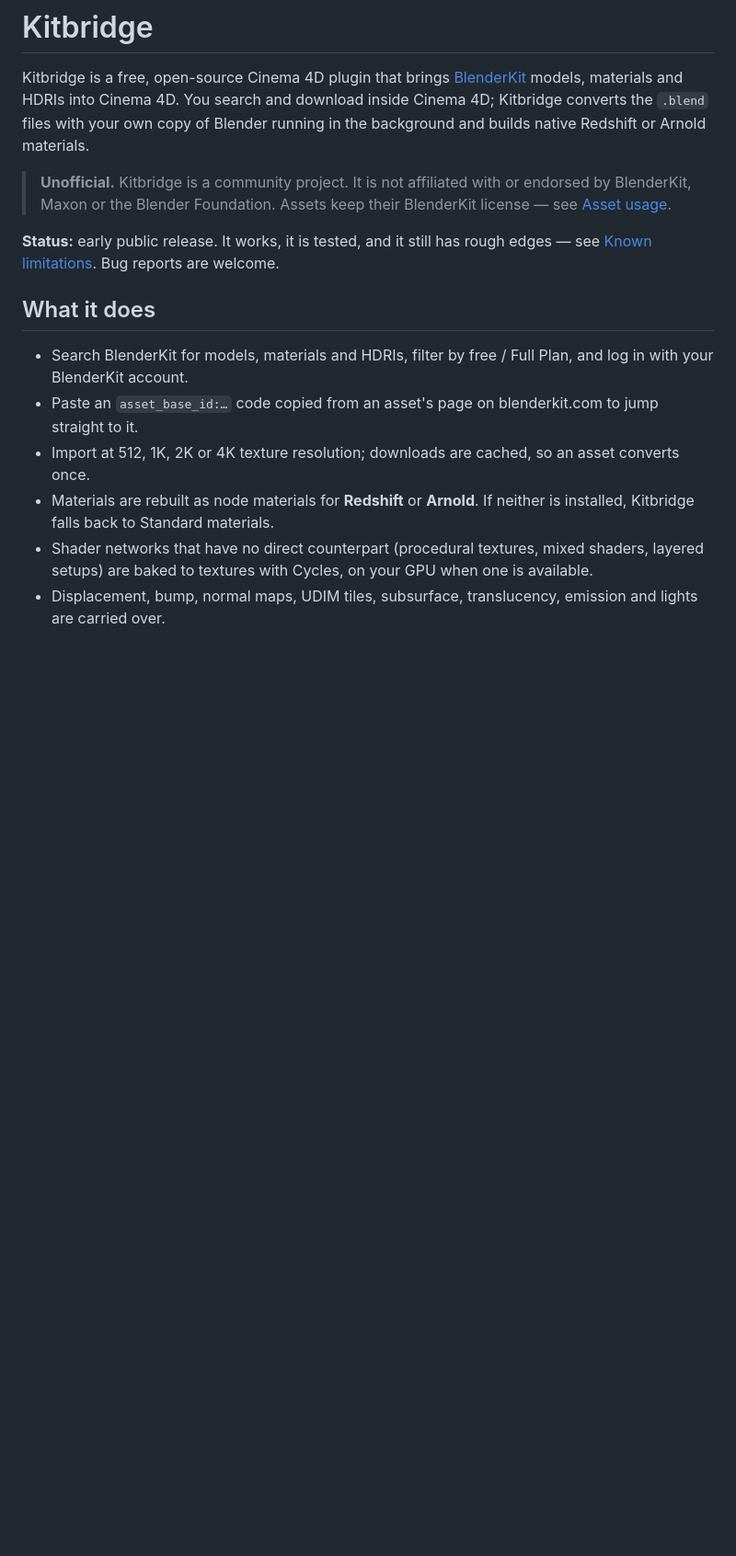
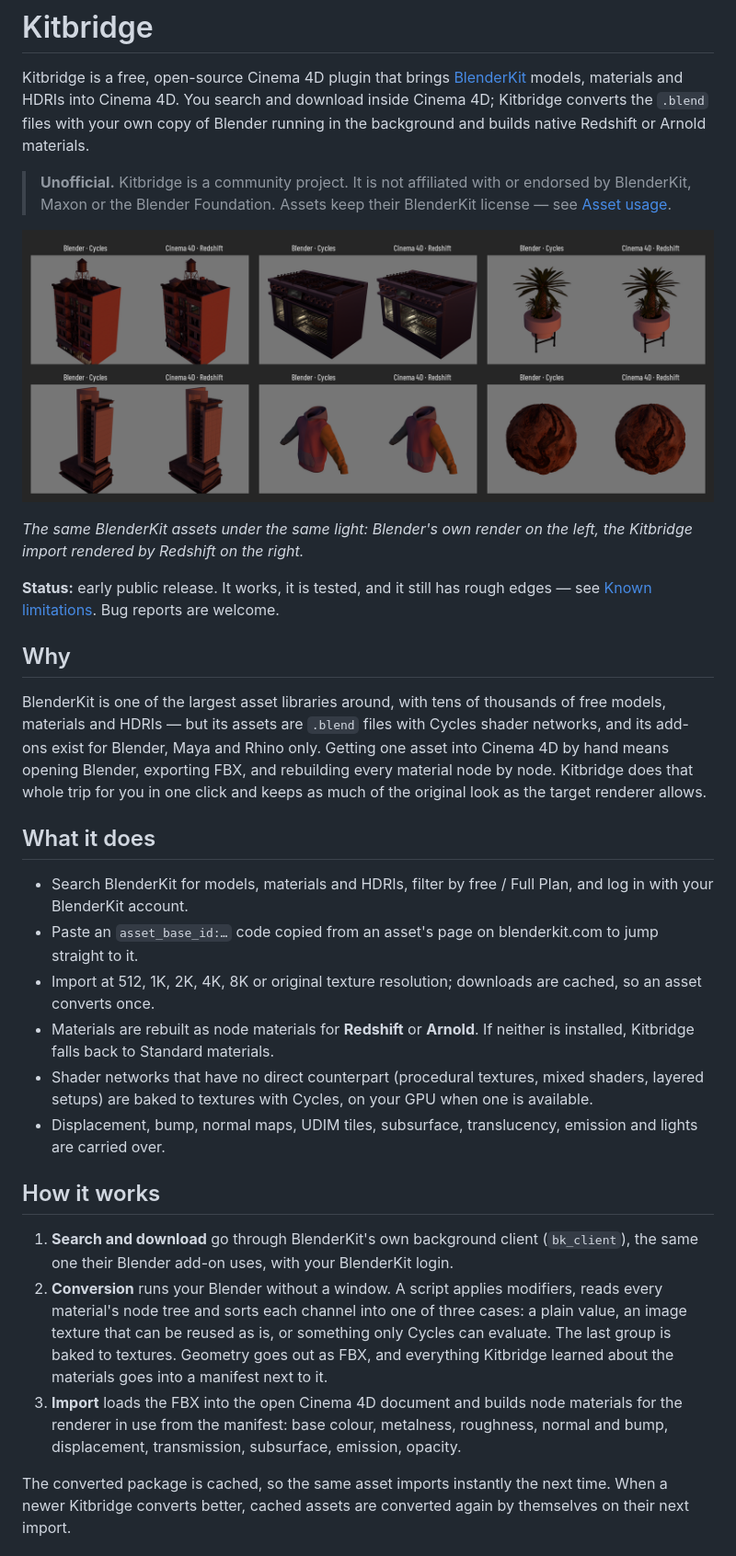
Before and after one commit to basaltik/kitbridge, a Markdown page: README.md, the part around one of its changes. Shown at 92% size. GitHub-like rendering; pictures changed too: docs/img/fidelity.png (added); blank space fills up the shorter version.

Commit message:
README: why, how it works, usage, troubleshooting, roadmap, fidelity figure
Co-Authored-By: Claude Fable 5.2 <noreply@anthropic.com>

```diff
--- a/README.md
+++ b/README.md
@@ -11,8 +11,22 @@ Blender running in the background and builds native Redshift or Arnold materials
 > BlenderKit, Maxon or the Blender Foundation. Assets keep their BlenderKit license — see
 > [Asset usage](#asset-usage).
 
+![The same assets rendered in Blender and, after Kitbridge, in Cinema 4D](docs/img/fidelity.png)
+
+*The same BlenderKit assets under the same light: Blender's own render on the left, the Kitbridge
+import rendered by Redshift on the right.*
+
 **Status:** early public release. It works, it is tested, and it still has rough edges — see
 [Known limitations](#known-limitations). Bug reports are welcome.
+
+## Why
+
+BlenderKit is one of the largest asset libraries around, with tens of thousands of free models,
+materials and HDRIs — but its assets are `.blend` files with Cycles shader networks, and its
+add-ons exist for Blender, Maya and Rhino only. Getting one asset into Cinema 4D by hand means
+opening Blender, exporting FBX, and rebuilding every material node by node. Kitbridge does that
+whole trip for you in one click and keeps as much of the original look as the target renderer
+allows.
 
 ## What it does
 
@@ -20,7 +34,8 @@ Blender running in the background and builds native Redshift or Arnold materials
   your BlenderKit account.
 - Paste an `asset_base_id:…` code copied from an asset's page on blenderkit.com to jump straight
   to it.
-- Import at 512, 1K, 2K or 4K texture resolution; downloads are cached, so an asset converts once.
+- Import at 512, 1K, 2K, 4K, 8K or original texture resolution; downloads are cached, so an asset
+  converts once.
 - Materials are rebuilt as node materials for **Redshift** or **Arnold**. If neither is installed,
   Kitbridge falls back to Standard materials.
 - Shader networks that have no direct counterpart (procedural textures, mixed shaders, layered
@@ -28,3 +43,19 @@ Blender running in the background and builds native Redshift or Arnold materials
 - Displacement, bump, normal maps, UDIM tiles, subsurface, translucency, emission and lights are
   carried over.
 
+## How it works
+
+1. **Search and download** go through BlenderKit's own background client (`bk_client`), the same
+   one their Blender add-on uses, with your BlenderKit login.
+2. **Conversion** runs your Blender without a window. A script applies modifiers, reads every
+   material's node tree and sorts each channel into one of three cases: a plain value, an image
+   texture that can be reused as is, or something only Cycles can evaluate. The last group is
+   baked to textures. Geometry goes out as FBX, and everything Kitbridge learned about the
+   materials goes into a manifest next to it.
+3. **Import** loads the FBX into the open Cinema 4D document and builds node materials for the
+   renderer in use from the manifest: base colour, metalness, roughness, normal and bump,
+   displacement, transmission, subsurface, emission, opacity.
+
+The converted package is cached, so the same asset imports instantly the next time. When a newer
+Kitbridge converts better, cached assets are converted again by themselves on their next import.
+
```
Also changed, not shown: other parts of README.md (+39 -2 lines).
